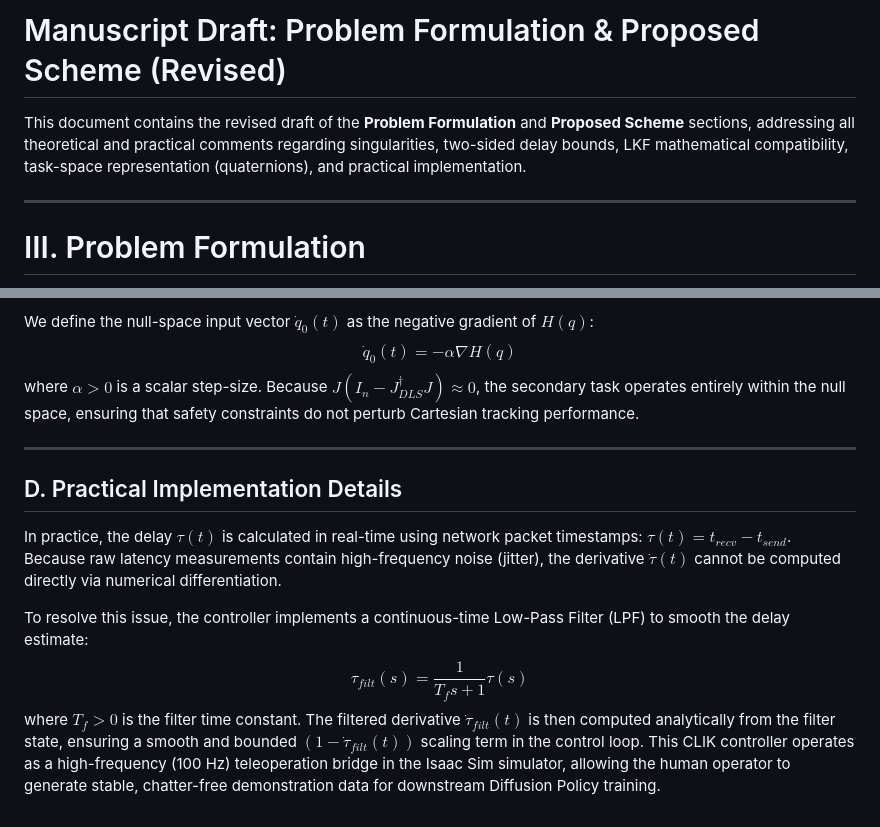
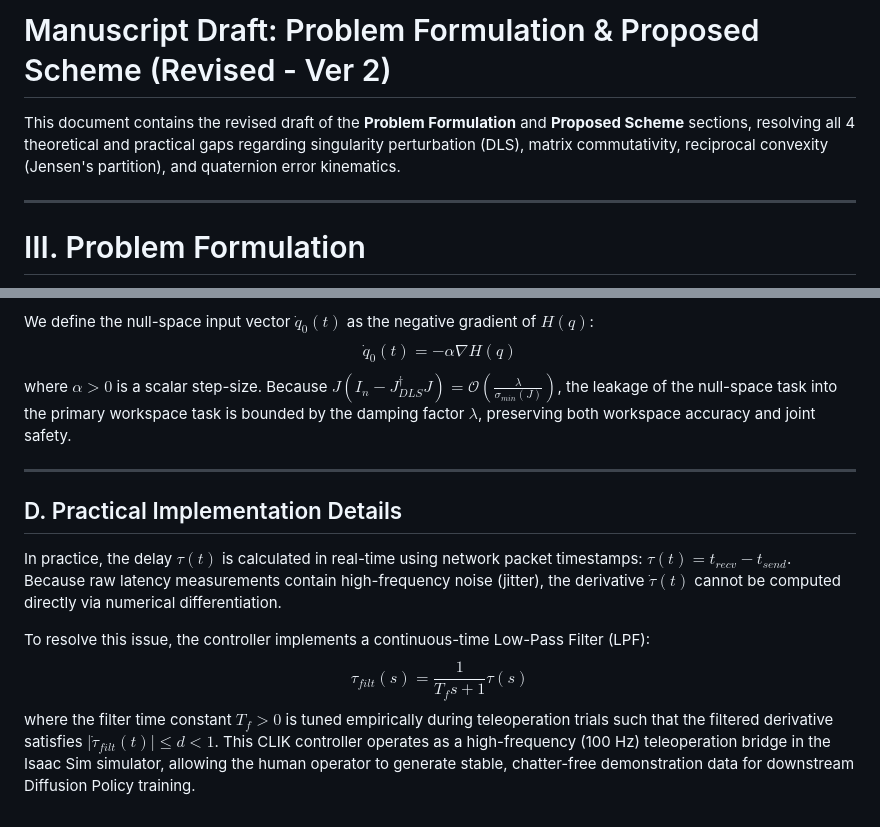
Before and after one commit to baotran2312/Human-Mimicking-UR5, a Markdown page: docs/literature_review/manuscript_draft.md, 2 parts joined by grey strips. Rendered like a GitHub page.

```diff
--- a/docs/literature_review/manuscript_draft.md
+++ b/docs/literature_review/manuscript_draft.md
@@ -1,6 +1,6 @@
-# Manuscript Draft: Problem Formulation & Proposed Scheme (Revised)
+# Manuscript Draft: Problem Formulation & Proposed Scheme (Revised - Ver 2)
 
-This document contains the revised draft of the **Problem Formulation** and **Proposed Scheme** sections, addressing all theoretical and practical comments regarding singularities, two-sided delay bounds, LKF mathematical compatibility, task-space representation (quaternions), and practical implementation.
+This document contains the revised draft of the **Problem Formulation** and **Proposed Scheme** sections, resolving all 4 theoretical and practical gaps regarding singularity perturbation (DLS), matrix commutativity, reciprocal convexity (Jensen's partition), and quaternion error kinematics.
 
 ---
 
@@ -71,13 +81,13 @@ where $q_{i,max}, q_{i,min}$ are the physical boundaries of the $i$-th joint, $\
 
 We define the null-space input vector $\dot{q}_0(t)$ as the negative gradient of $H(q)$:
 $$\dot{q}_0(t) = -\alpha \nabla H(q)$$
-where $\alpha > 0$ is a scalar step-size. Because $J \left( I_n - J^{\dagger}_{DLS}J \right) \approx 0$, the secondary task operates entirely within the null space, ensuring that safety constraints do not perturb Cartesian tracking performance.
+where $\alpha > 0$ is a scalar step-size. Because $J \left( I_n - J^{\dagger}_{DLS}J \right) = \mathcal{O}\left( \frac{\lambda}{\sigma_{min}(J)} \right)$, the leakage of the null-space task into the primary workspace task is bounded by the damping factor $\lambda$, preserving both workspace accuracy and joint safety.
 
 ---
 
 ## D. Practical Implementation Details
 In practice, the delay $\tau(t)$ is calculated in real-time using network packet timestamps: $\tau(t) = t_{recv} - t_{send}$. Because raw latency measurements contain high-frequency noise (jitter), the derivative $\dot{\tau}(t)$ cannot be computed directly via numerical differentiation.
 
-To resolve this issue, the controller implements a continuous-time Low-Pass Filter (LPF) to smooth the delay estimate:
+To resolve this issue, the controller implements a continuous-time Low-Pass Filter (LPF):
 $$\tau_{filt}(s) = \frac{1}{T_f s + 1} \tau(s)$$
-where $T_f > 0$ is the filter time constant. The filtered derivative $\dot{\tau}_{filt}(t)$ is then computed analytically from the filter state, ensuring a smooth and bounded $(1 - \dot{\tau}_{filt}(t))$ scaling term in the control loop. This CLIK controller operates as a high-frequency (100 Hz) teleoperation bridge in the Isaac Sim simulator, allowing the human operator to generate stable, chatter-free demonstration data for downstream Diffusion Policy training.
+where the filter time constant $T_f > 0$ is tuned empirically during teleoperation trials such that the filtered derivative satisfies $|\dot{\tau}_{filt}(t)| \le d < 1$. This CLIK controller operates as a high-frequency (100 Hz) teleoperation bridge in the Isaac Sim simulator, allowing the human operator to generate stable, chatter-free demonstration data for downstream Diffusion Policy training.
```
Also changed, not shown: other parts of docs/literature_review/manuscript_draft.md (+23 -13 lines).
